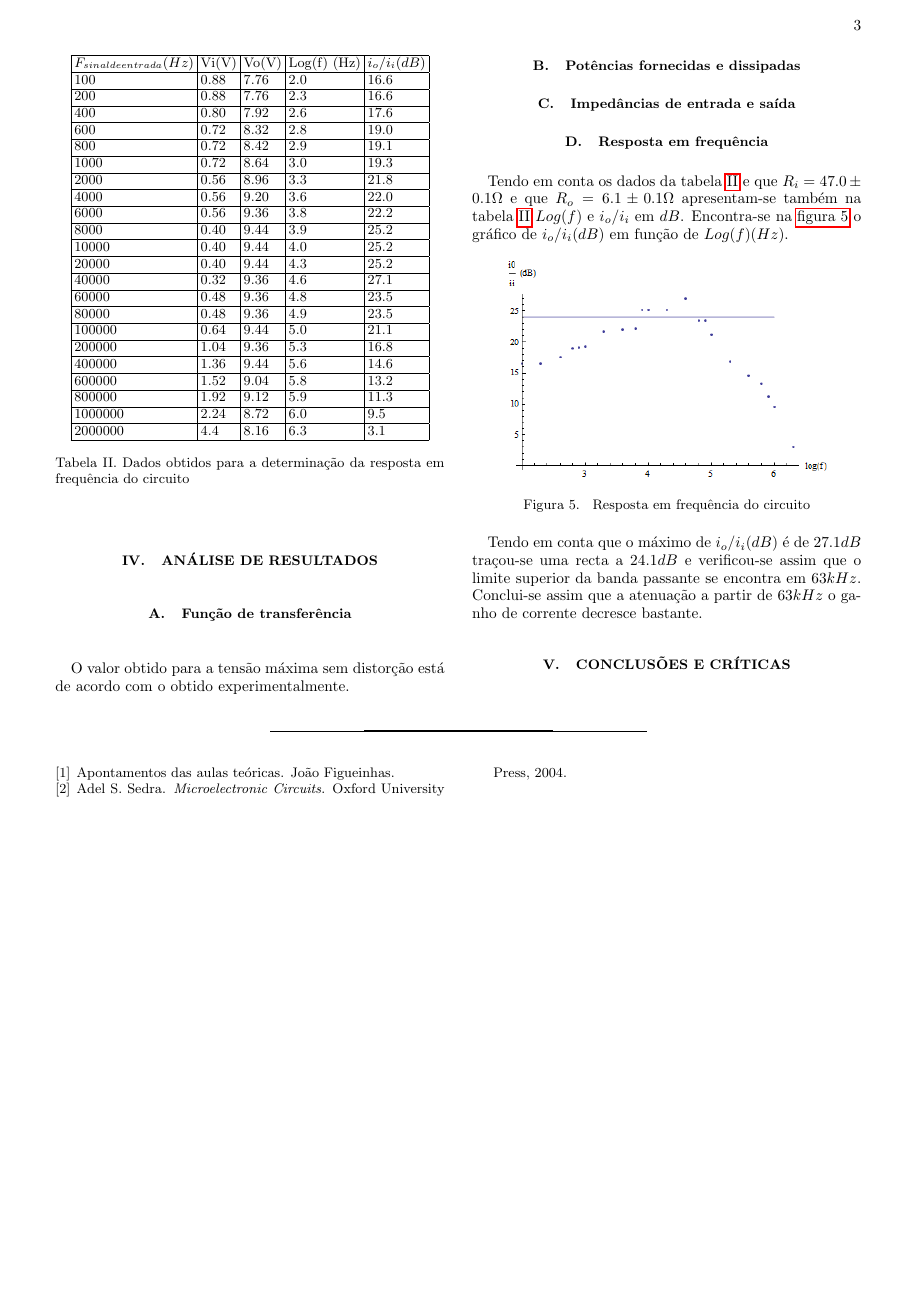
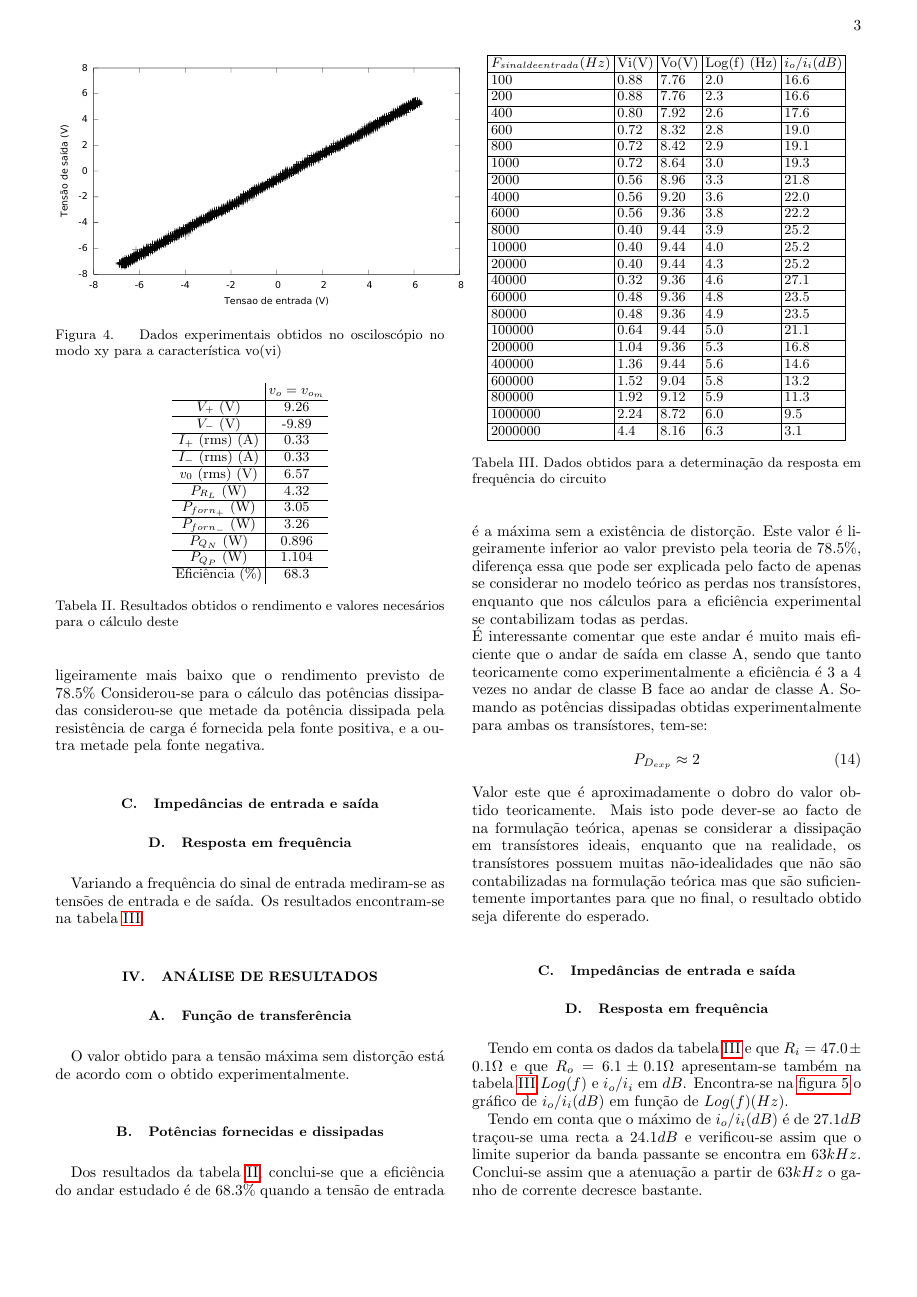
Before and after one commit to sbalula/CEle, a LaTeX paper (4_ClasseB/report/alpha.tex): page 3 of 3 before the commit and page 3 of 4 after it. Compiled offline with pdfLaTeX.

Commit message:
Acabada a parte das potências e eficiência (falta conclusão)

```diff
--- a/4_ClasseB/report/alpha.tex
+++ b/4_ClasseB/report/alpha.tex
@@ -206,8 +222,27 @@ A distorção ocorre quando a tensão de saída atinge $V_{dd} - V_{ce_{saturaca
 
 
 \subsection{Potências fornecidas e dissipadas}
-
-
+Os resultados obtidos para as medições quando $v_0=v_{0_m}$ necessárias para calcular as potências dissipadas e o rendimento, juntamente com estas quantidades estão apresentados na tabela \ref{tab:fixe}.
+\begin{table}[h]
+\begin{tabular}{c|c}
+                  & $v_{o}=v_{o_m}$ \\ \hline
+$V_{+}$ (V)       & 9.26            \\ \hline
+$V_{-}$ (V)       & -9.89           \\ \hline
+$I_{+}$ (rms) (A) & 0.33            \\ \hline
+$I_{-}$ (rms) (A) & 0.33            \\ \hline
+$v_{0}$ (rms) (V) & 6.57            \\ \hline
+$P_{R_L}$ (W)     & 4.32            \\ \hline
+$P_{forn_+}$ (W)  & 3.05            \\ \hline
+$P_{forn_-}$ (W)  & 3.26           \\ \hline
+$P_{Q_N}$ (W)     & 0.896           \\ \hline
+$P_{Q_P}$ (W)     & 1.104           \\ \hline
+Eficiência (\%)   & 68.3
+\end{tabular}
+\caption{Resultados obtidos o rendimento e valores necesários para o cálculo deste}
+\label{tab:fixe}
+\end{table}
+O rendimento obtido foi de 68.3\%, ligeiramente mais baixo que o rendimento previsto de 78.5\%
+Considerou-se para o cálculo das potências dissipadas considerou-se que metade da potência dissipada pela resistência  de carga é fornecida pela fonte positiva, e a outra metade pela fonte negativa.
 
 \subsection{Impedâncias de entrada e saída}
 
@@ -262,12 +297,22 @@ Variando a frequência do sinal de entrada mediram-se as tensões de entrada e d
 O valor obtido para a tensão máxima sem distorção está de acordo com o obtido experimentalmente.
 
 \subsection{Potências fornecidas e dissipadas}
+Dos resultados da tabela \ref{tab:fixe}, conclui-se que a eficiência do andar estudado é de 68.3\% quando a tensão de entrada é a máxima sem a existência de distorção. Este valor é ligeiramente inferior ao valor previsto pela teoria de 78.5\%, diferença essa que pode ser explicada pelo facto de apenas se considerar no modelo teórico as perdas nos transístores, enquanto que nos cálculos para a eficiência experimental se contabilizam todas as perdas.\\
+É interessante comentar que este andar é muito mais eficiente que o andar de saída em classe A, sendo que tanto teoricamente como experimentalmente a eficiência é 3 a 4 vezes no andar de classe B face ao andar de classe A.
+Somando as potências dissipadas obtidas experimentalmente para ambas os transístores, tem-se:
+\begin{equation}
+P_{D_{exp}}\approx 2
+\end{equation}
+Valor este que é aproximadamente o dobro do valor obtido teoricamente. Mais isto pode dever-se ao facto de na formulação teórica, apenas se considerar a dissipação em transístores ideais, enquanto que na realidade, os transístores possuem muitas não-idealidades que não são contabilizadas na formulação teórica mas que são suficientemente importantes para que no final, o resultado obtido seja diferente do esperado.
+
 \subsection{Impedâncias de entrada e saída}
 \subsection{Resposta em frequência}
 Tendo em conta os dados da tabela \ref{tab:respostafrequencia} e que $R_i=47.0 \pm 0.1 \Omega$ e que $R_o=6.1 \pm 0.1 \Omega$ apresentam-se também na tabela \ref{tab:respostafrequencia} $Log(f)$ e $i_o / i_i $ em $dB$. Encontra-se na  \rfig{../img/Ponto_D.png} o gráfico de $i_o/i_i (dB)$ em função de $Log(f) (Hz)$.
 
 \fig[.28]{../img/Ponto_D.png}{Resposta em frequência do circuito}
 Tendo em conta que o máximo de  $i_o/i_i (dB)$ é de $27.1 dB$ traçou-se uma recta a $24.1 dB$ e verificou-se assim que o limite superior da banda passante se encontra em $63kHz$. Conclui-se assim que a atenuação a partir de $63kHz$ o ganho de corrente decresce bastante.
+
+
 
 %%%%%%%%%%%%%%%%%%%%%%%%%%% Conclusões e Críticas %%%%%%%%%%%%%%%%%%%%%%%%%%%%%%
 \section{Conclusões e Críticas}
```
Also changed, not shown: 4_ClasseB/report/alpha.tex (16 more changed lines).
